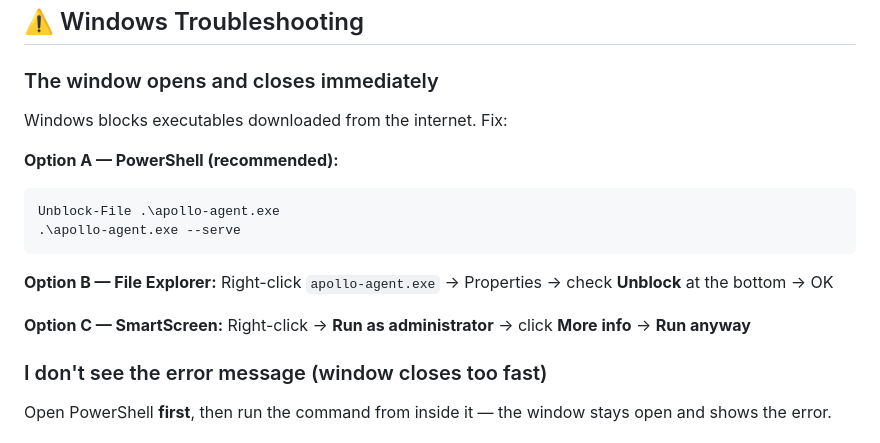
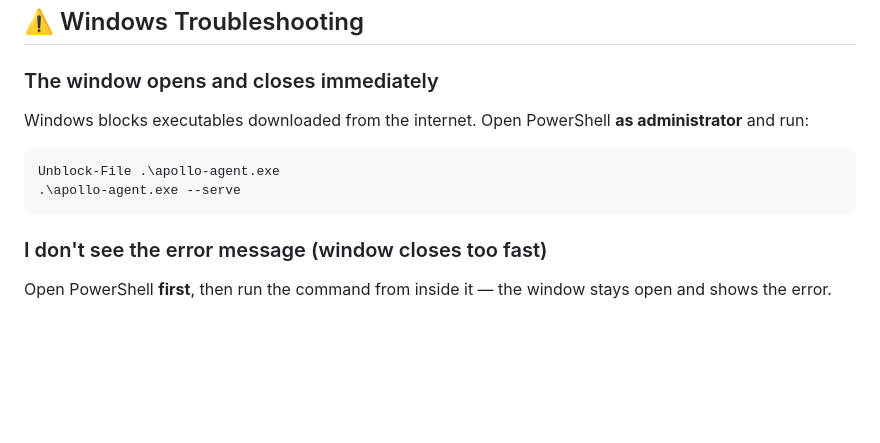
Before and after one commit to ggabrie2025/apollo_data_auditor, a Markdown page: README.md, the part around the change. Rendered like a GitHub page; blank space fills up the shorter version.

Commit message:
docs(readme): fix Windows troubleshooting — remove unverified options
Keep only confirmed fix: Unblock-File via PowerShell as admin.
Remove Properties/Unblock checkbox (not present) and SmartScreen option (not observed).

Copyright: (c) 2025-2026 Gilles Gabriel <gilles.gabriel@noos.fr>
Co-Authored-By: Claude Sonnet 4.6 <noreply@anthropic.com>

````diff
--- a/README.md
+++ b/README.md
@@ -74,19 +74,12 @@ Enter your API key and start scanning. Get your API key at [apollo.aiia-tech.com
 
 ### The window opens and closes immediately
 
-Windows blocks executables downloaded from the internet. Fix:
+Windows blocks executables downloaded from the internet. Open PowerShell **as administrator** and run:
 
-**Option A — PowerShell (recommended):**
 ```powershell
 Unblock-File .\apollo-agent.exe
 .\apollo-agent.exe --serve
 ```
-
-**Option B — File Explorer:**
-Right-click `apollo-agent.exe` → Properties → check **Unblock** at the bottom → OK
-
-**Option C — SmartScreen:**
-Right-click → **Run as administrator** → click **More info** → **Run anyway**
 
 ### I don't see the error message (window closes too fast)
 
````
